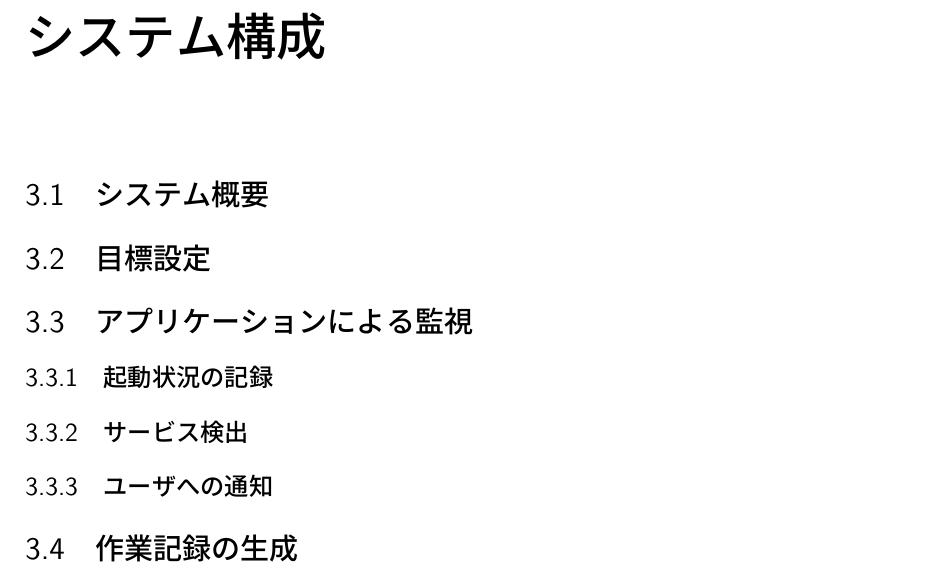
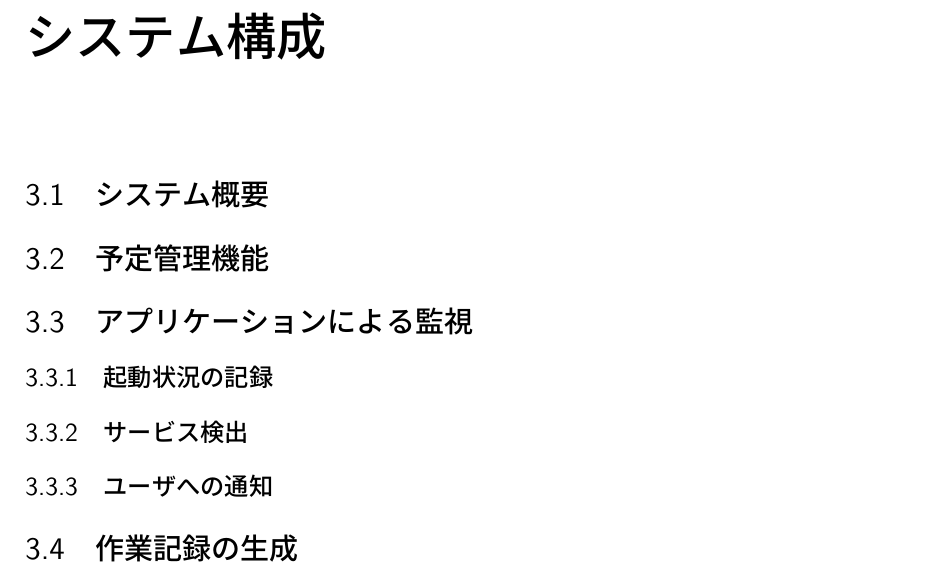
Before and after one commit to ryoueno/mitotte-latex, a LaTeX thesis (main.tex, which reads chapters/chap3.tex): part of page 11 of 18, cut so that both start at the same text. Compiled offline with pLaTeX and dvipdfmx.

Commit message:
Fix outline in chapter3.

```diff
--- a/chapters/chap3.tex
+++ b/chapters/chap3.tex
@@ -2,7 +2,7 @@
 
 \section{システム概要}
 
-\section{目標設定}
+\section{予定管理機能}
 
 \section{アプリケーションによる監視}
 
```
